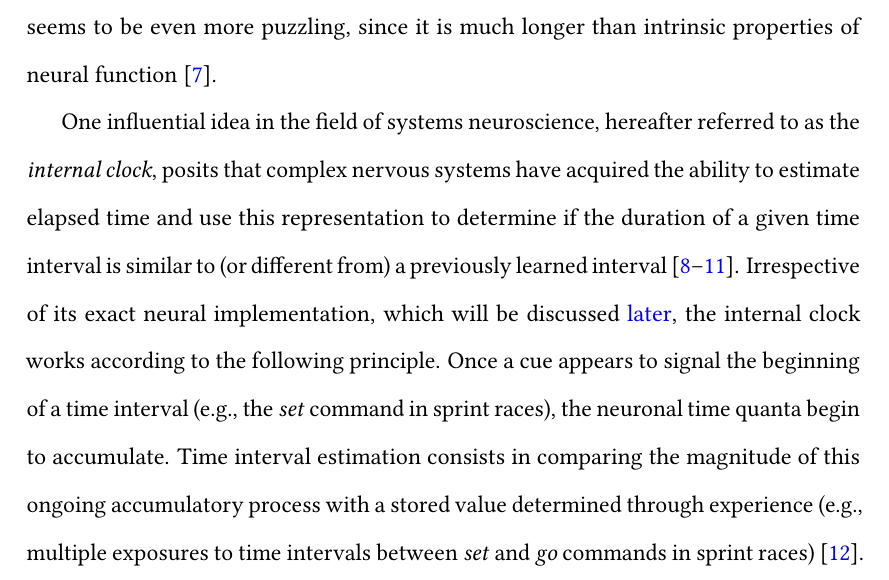
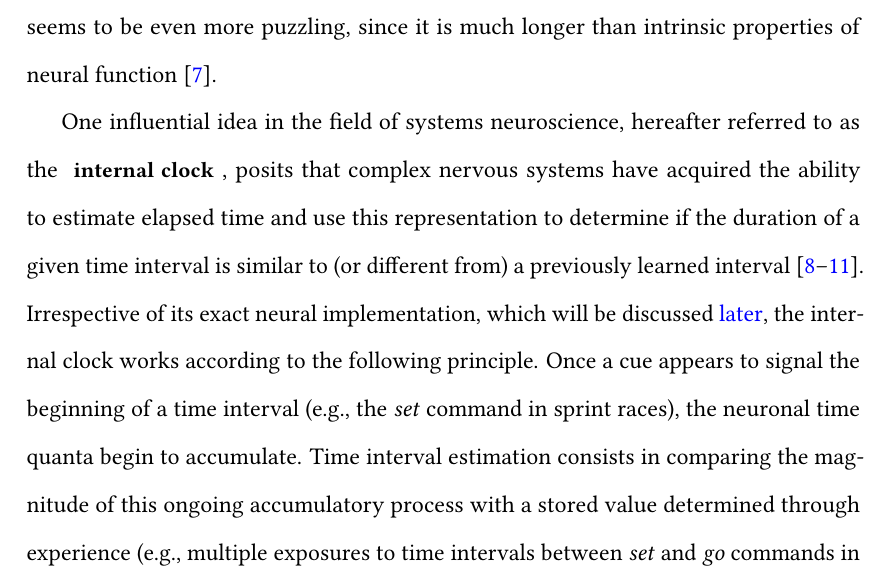
Before and after one commit to AtMostafa/MostafaSafaieThesis, a LaTeX thesis (thesis.tex, which reads myPkg.tex): part of page 19 of 105, cut so that both start at the same text. Compiled offline with pdfLaTeX; a LaTeX package or settings file that is missing is left out.

Commit message:
edit EMPH

```diff
--- a/myPkg.tex
+++ b/myPkg.tex
@@ -56,3 +56,7 @@
 \fancyhead[L]{\nouppercase{\leftmark}}
 \fancyhead[R]{}
 \renewcommand{\headrulewidth}{1.5pt}
+
+\renewcommand{\emph}[1]{
+    {\small \textbf{#1}}
+}
```
